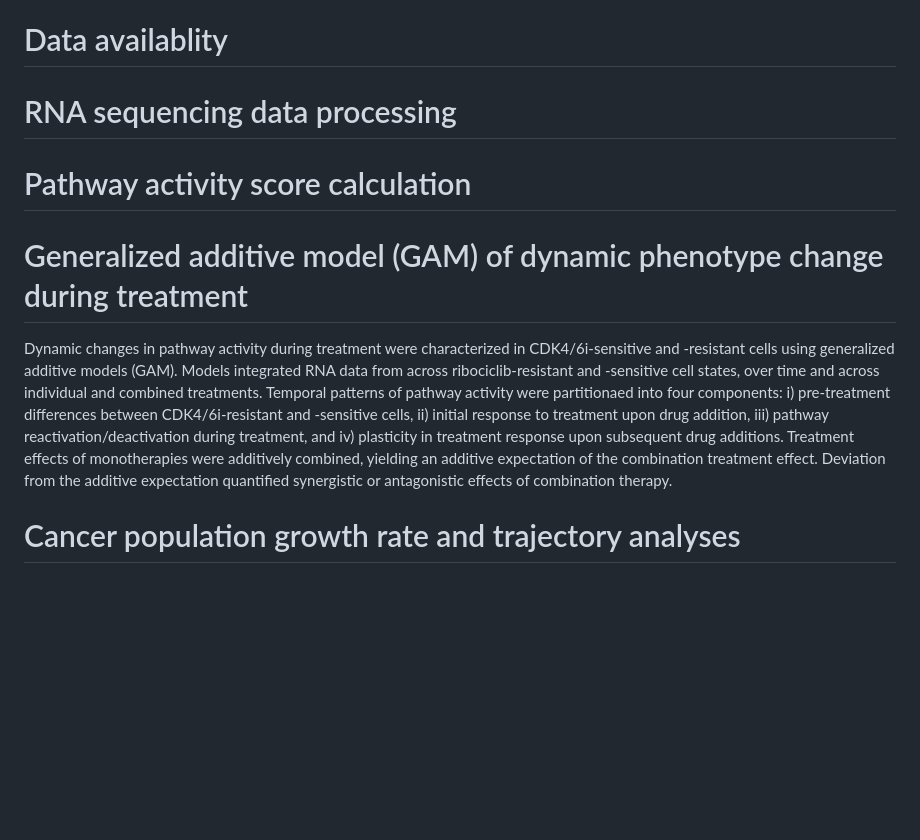
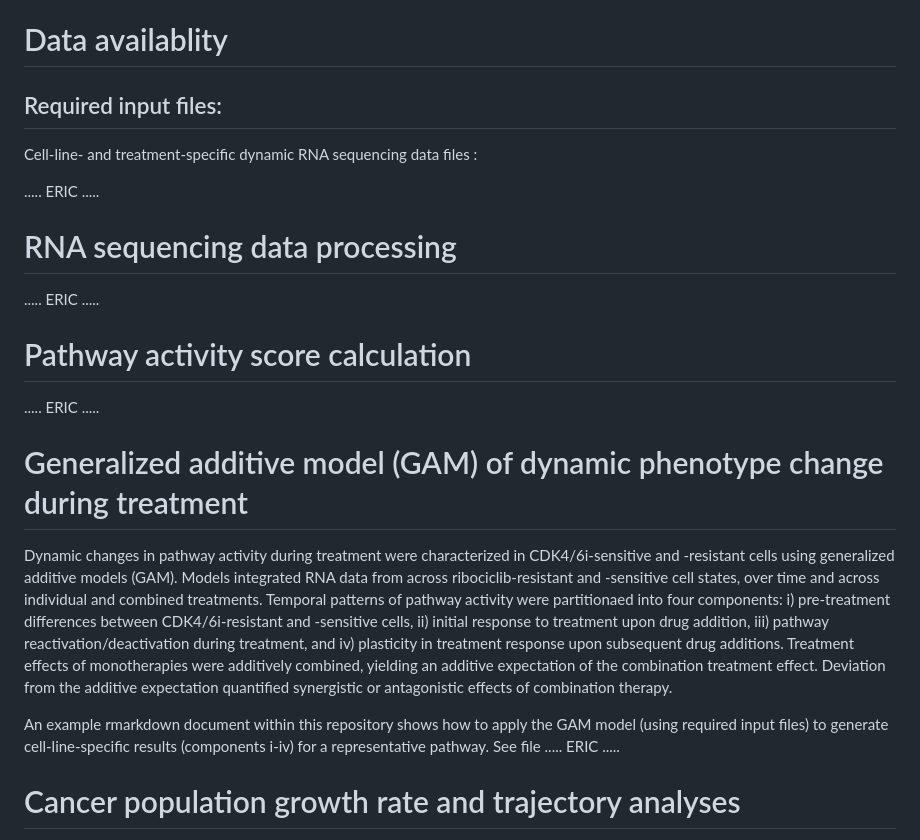
Before and after one commit to jasonigriff/U01_CDKi_combine_ERBBi_dynamic_cell_cycle_control, a Markdown page: README.md, the part around the change. GitHub-like rendering; blank space fills up the shorter version.

```diff
--- a/README.md
+++ b/README.md
@@ -29,16 +29,23 @@ The following software is required:
   * scales (version 1.3.0)
   * colorspace (version 2.1.0)
 # Data availablity
+## Required input files:
+Cell-line- and treatment-specific dynamic RNA sequencing data files :
+
+..... ERIC .....
 
 
 # RNA sequencing data processing
-
+..... ERIC .....
 
 # Pathway activity score calculation
-
+..... ERIC .....
 
 # Generalized additive model (GAM) of dynamic phenotype change during treatment
 Dynamic changes in pathway activity during treatment were characterized in CDK4/6i-sensitive and -resistant cells using generalized additive models (GAM). Models integrated RNA data from across ribociclib-resistant and -sensitive cell states, over time and across individual and combined treatments. Temporal patterns of pathway activity were partitionaed into four components: i) pre-treatment differences between CDK4/6i-resistant and -sensitive cells, ii) initial response to treatment upon drug addition, iii) pathway reactivation/deactivation during treatment, and iv) plasticity in treatment response upon subsequent drug additions. Treatment effects of monotherapies were additively combined, yielding an additive expectation of the combination treatment effect. Deviation from the additive expectation quantified synergistic or antagonistic effects of combination therapy.
+
+An example rmarkdown document within this repository shows how to apply the GAM model (using required input files) to generate cell-line-specific results (components i-iv) for a representative pathway. See file ..... ERIC .....
+
 
 # Cancer population growth rate and trajectory analyses
 To assess the ability of mono- and combination-treatments to control cancer proliferation, we fluorescently labelled cell lines to track cancer population size over time in 3D spheroids.
```
